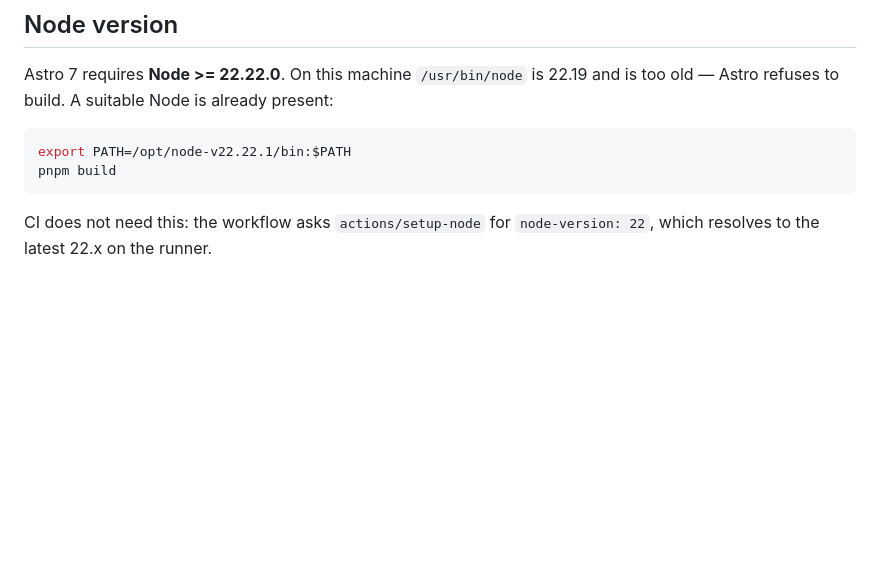
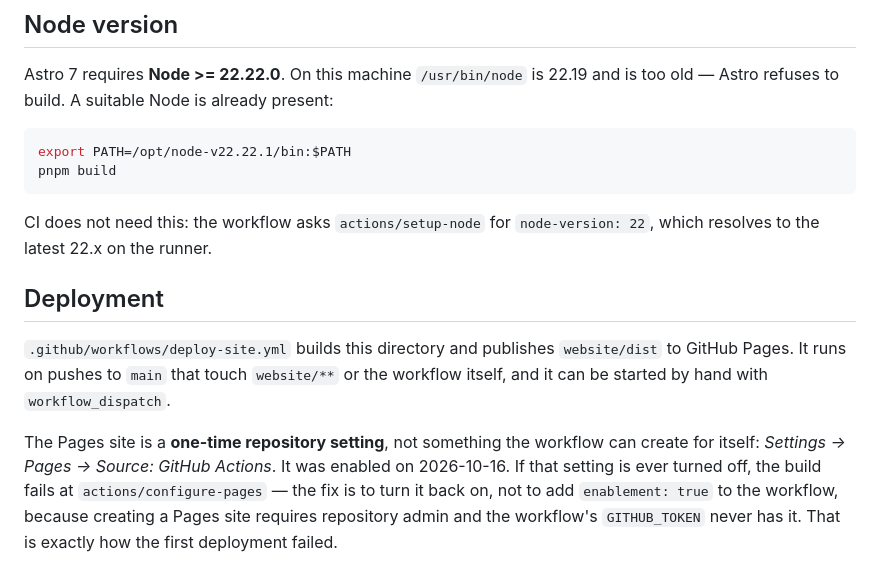
Before and after one commit to zjunlp/HarnessGrad-Hub, a Markdown page: README.md, the part around the change. Drawn GitHub-style; blank space fills up the shorter version.

Commit message:
site: drop `enablement: true` -- a Pages site cannot be created by GITHUB_TOKEN
The first deployment of this workflow failed at `actions/configure-pages`:

    build   ok (checkout, pnpm, setup-node, pnpm install, pnpm build)
    FAIL    actions/configure-pages@v5
    skipped upload-pages-artifact, deploy

The cause is not the site build, which succeeded: the repository had no Pages site at
all (`GET /repos/.../pages` -> 404, `has_pages: false`), and `enablement: true` cannot
create one. Creating a Pages site requires repository admin permission, which the
workflow's `GITHUB_TOKEN` never has, so the step fails with "Resource not accessible
by integration" rather than saying the setting is missing.

The site is now enabled as a one-time repository setting -- Settings -> Pages ->
Source: GitHub Actions, `build_type: workflow`, created 2026-10-16 via the API with
the operator's admin credential; `GET /pages` now reports
`html_url: https://zjunlp.github.io/HarnessGrad/` and `has_pages: true`.

The workflow therefore only reads that configuration, and the comment says why not to
reintroduce `enablement: true`. This is recorded in `website/README.md` too, because
the failure it produces names the wrong thing.

```diff
--- a/README.md
+++ b/README.md
@@ -70,3 +70,16 @@ pnpm build
 
 CI does not need this: the workflow asks `actions/setup-node` for `node-version: 22`, which
 resolves to the latest 22.x on the runner.
+
+## Deployment
+
+`.github/workflows/deploy-site.yml` builds this directory and publishes `website/dist` to
+GitHub Pages. It runs on pushes to `main` that touch `website/**` or the workflow itself,
+and it can be started by hand with `workflow_dispatch`.
+
+The Pages site is a **one-time repository setting**, not something the workflow can create
+for itself: *Settings → Pages → Source: GitHub Actions*. It was enabled on 2026-10-16. If
+that setting is ever turned off, the build fails at `actions/configure-pages` — the fix is
+to turn it back on, not to add `enablement: true` to the workflow, because creating a Pages
+site requires repository admin and the workflow's `GITHUB_TOKEN` never has it. That is
+exactly how the first deployment failed.
```
